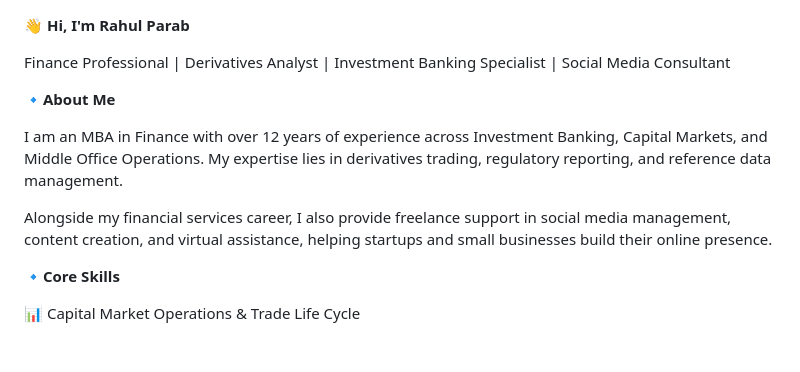
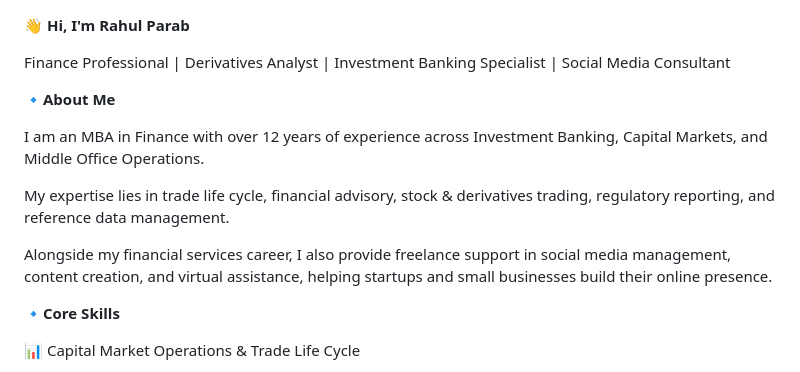
Before and after one commit to rahulparab21/rahulparab21.github.io, a Markdown page: README.md, the part around one of its changes. GitHub-like rendering; blank space fills up the shorter version.

```diff
--- a/README.md
+++ b/README.md
@@ -2,12 +2,15 @@
 
 Finance Professional | Derivatives Analyst | Investment Banking Specialist | Social Media Consultant
 
+
 🔹**About Me**
 
 I am an MBA in Finance with over 12 years of experience across Investment Banking, Capital Markets, and Middle Office Operations.
-My expertise lies in derivatives trading, regulatory reporting, and reference data management.
+
+My expertise lies in trade life cycle, financial advisory, stock & derivatives trading, regulatory reporting, and reference data management.
 
 Alongside my financial services career, I also provide freelance support in social media management, content creation, and virtual assistance, helping startups and small businesses build their online presence.
+
 
 🔹**Core Skills**
 
```
Also changed, not shown: other parts of README.md (+4 -0 lines).
